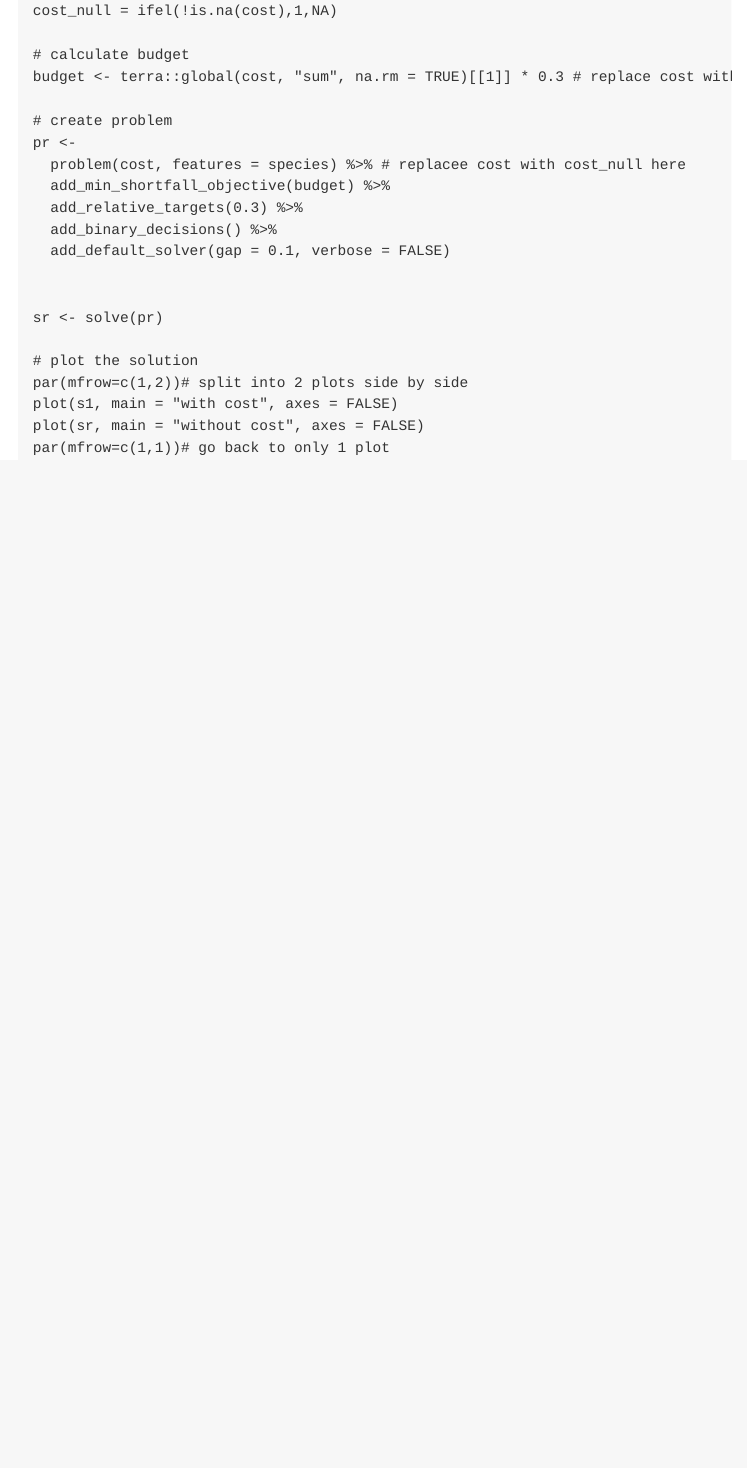
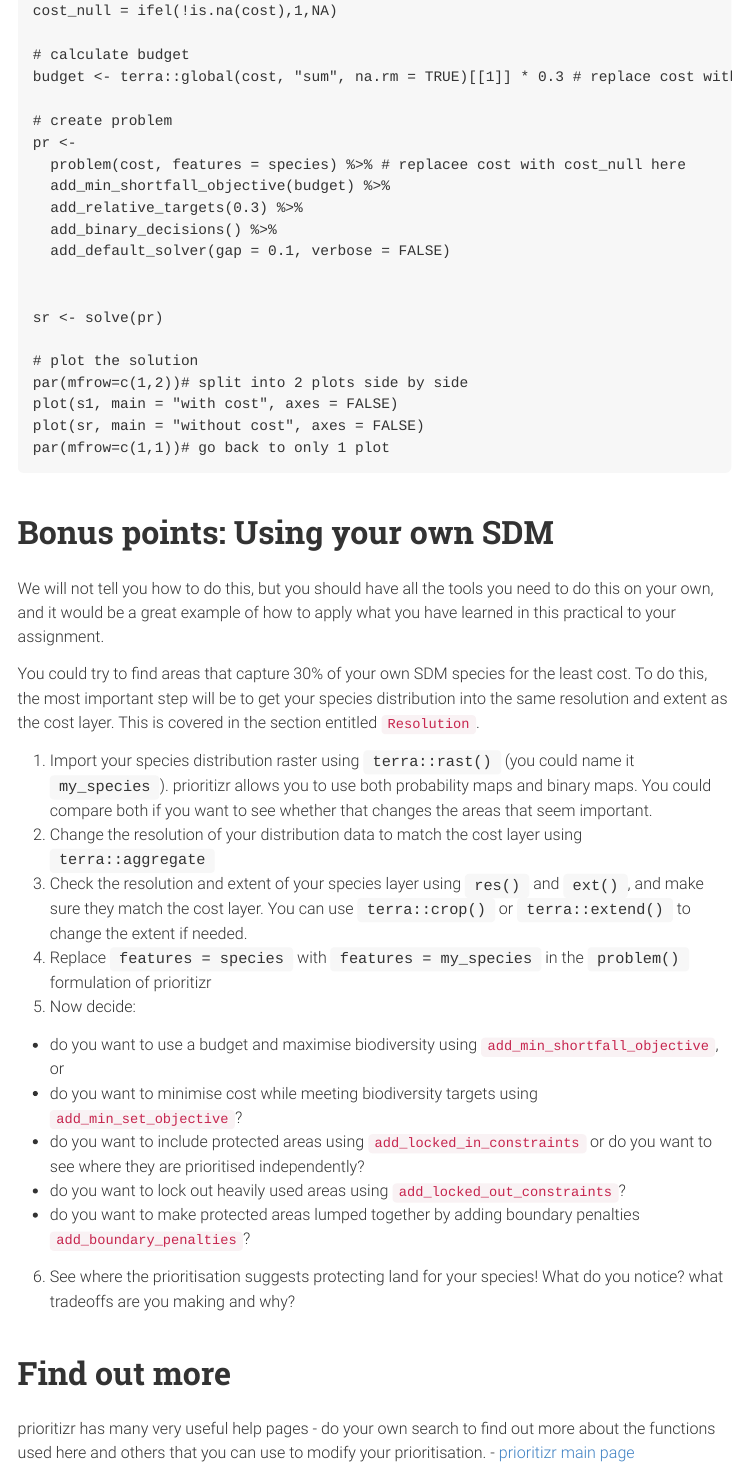
Before and after one commit to KiranLDA/MSc_Protected_Areas_2025, an R Markdown document (tutorial/MSc_PA_practical_exercise.Rmd): the page in a window 1100 px wide, from 2310 px down. The pictures show the output file tutorial/MSc_PA_practical_exercise.html that the author committed with the source, opened offline; menus at the side of the page are left out; long lines of code are wrapped.

Commit message:
added pics

````diff
--- a/tutorial/MSc_PA_practical_exercise.Rmd
+++ b/tutorial/MSc_PA_practical_exercise.Rmd
@@ -536,3 +536,26 @@ plot(sr, main = "without cost", axes = FALSE)
 par(mfrow=c(1,1))# go back to only 1 plot
 
 ```
+
+# Bonus points: Using your own SDM
+
+We will not tell you how to do this, but you should have all the tools you need to do this on your own, and it would be a great example of how to apply what you have learned in this practical to your assignment.
+
+You could try to find areas that capture 30% of your own SDM species for the least cost. To do this, the most important step will be to get your species distribution into the same resolution and extent as the cost layer. This is covered in the section entitled `Resolution`.
+
+1. Import your species distribution raster using `terra::rast()` (you could name it `my_species`). prioritizr allows you to use both probability maps and binary maps. You could compare both if you want to see whether that changes the areas that seem important.
+2. Change the resolution of your distribution data to match the cost layer using `terra::aggregate`
+3. Check the resolution and extent of your species layer using `res()` and `ext()`, and make sure they match the cost layer. You can use `terra::crop()` or `terra::extend()` to change the extent if needed.
+4. Replace `features = species` with `features = my_species` in the `problem()` formulation of prioritizr
+5. Now decide:
+  - do you want to use a budget and maximise biodiversity using `add_min_shortfall_objective`, or
+  - do you want to minimise cost while meeting biodiversity targets using `add_min_set_objective`?
+  - do you want to include protected areas using `add_locked_in_constraints` or do you want to see where they are prioritised independently?
+  - do you want to lock out heavily used areas using `add_locked_out_constraints`?
+  - do you want to make protected areas lumped together by adding boundary penalties  `add_boundary_penalties`?
+6. See where the prioritisation suggests protecting land for your species! What do you notice? what tradeoffs are you making and why?
+
+# Find out more
+
+prioritizr has many very useful help pages - do your own search to find out more about the functions used here and others that you can use to modify your prioritisation.
+- [prioritizr main page](https://prioritizr.net/)
````
Also changed, not shown: tutorial/MSc_PA_practical_answers.Rmd (+1 -1 lines), Screenshot 2025-12-02 163221.jpg (added), tutorial/MSc_PA_practical_answers.html, tutorial/MSc_PA_practical_exercise.html, tutorial/MSc_PA_practical_exercise.Rmd (4 more changed lines), 1 other file.
